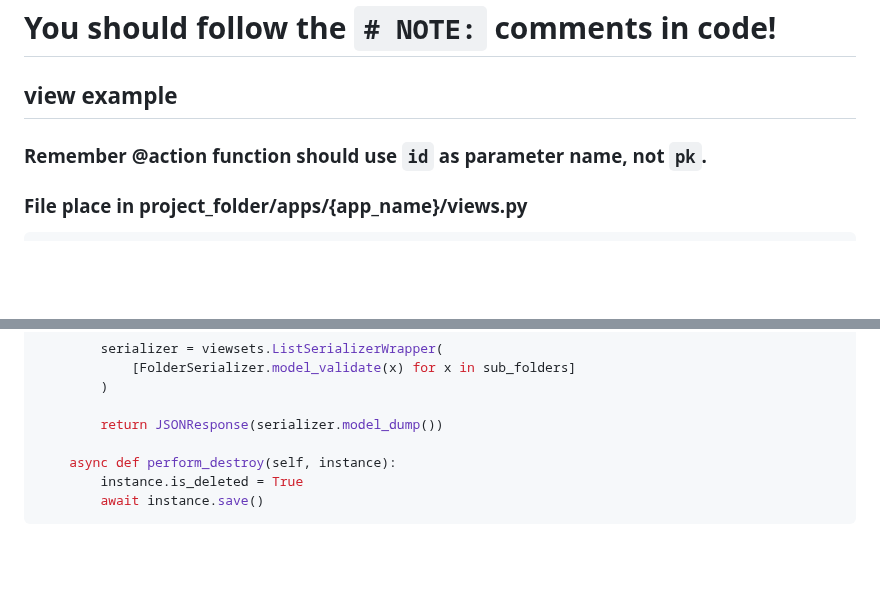
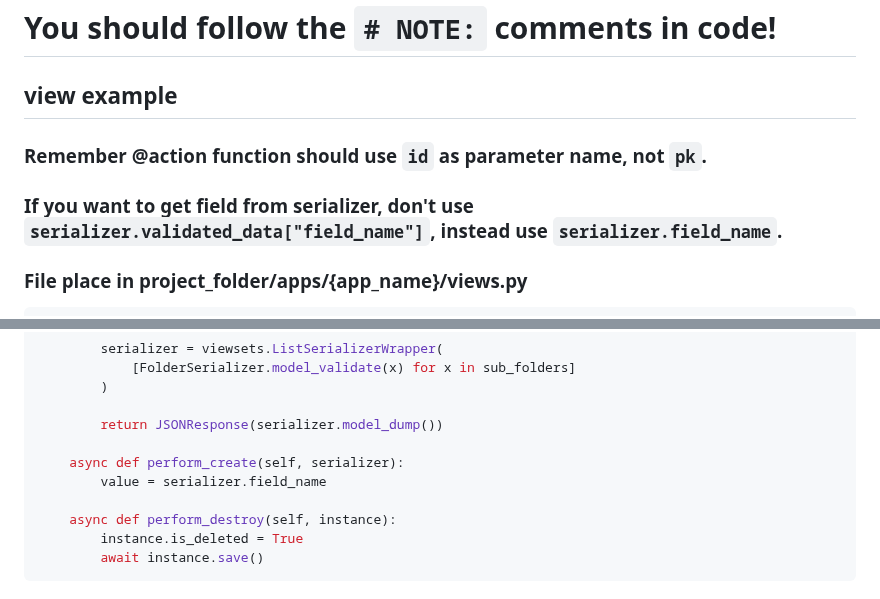
Before and after one commit to jsdtxm/QingKongFramework, a Markdown page: .trae/rules/project_rules.md, 2 parts joined by grey strips. GitHub-like rendering; blank space fills up the shorter version.

Commit message:
docs(project_rules): update serializer field access guidelines

````diff
--- a/.trae/rules/project_rules.md
+++ b/.trae/rules/project_rules.md
@@ -7,6 +7,7 @@ We don't need to use decorator like `sync_to_async`, and don't use `aget` or `af
 
 ## view example
 ### Remember @action function should use `id` as parameter name, not `pk`.
+### If you want to get field from serializer, don't use `serializer.validated_data["field_name"]`, instead use `serializer.field_name`.
 ### File place in project_folder/apps/{app_name}/views.py
 ```python
 from fastapp.contrib.auth.mixins import CreatorMixin, SuperUserRequiredMixin
@@ -36,6 +37,9 @@ class FolderViewSet(SuperUserRequiredMixin, CreatorMixin, ModelViewSet):
         )
 
         return JSONResponse(serializer.model_dump())
+
+    async def perform_create(self, serializer):
+        value = serializer.field_name
 
     async def perform_destroy(self, instance):
         instance.is_deleted = True
````
